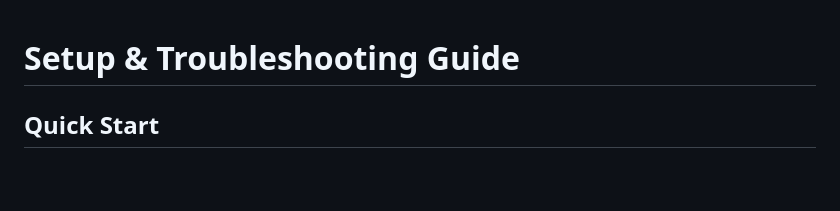
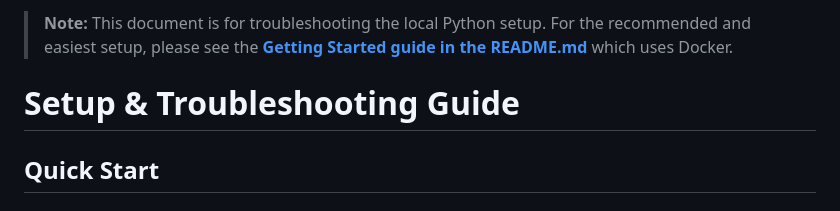
Before and after one commit to stevenvillarino/agent-uxr, a Markdown page: SETUP.md, the part around the change. Rendered like a GitHub page; blank space fills up the shorter version.

```diff
--- a/SETUP.md
+++ b/SETUP.md
@@ -1,3 +1,5 @@
+> **Note:** This document is for troubleshooting the local Python setup. For the recommended and easiest setup, please see the **[Getting Started guide in the README.md](README.md)** which uses Docker.
+
 # Setup & Troubleshooting Guide
 
 ## Quick Start
```
Also changed, not shown: README.md (+31 -8 lines).
